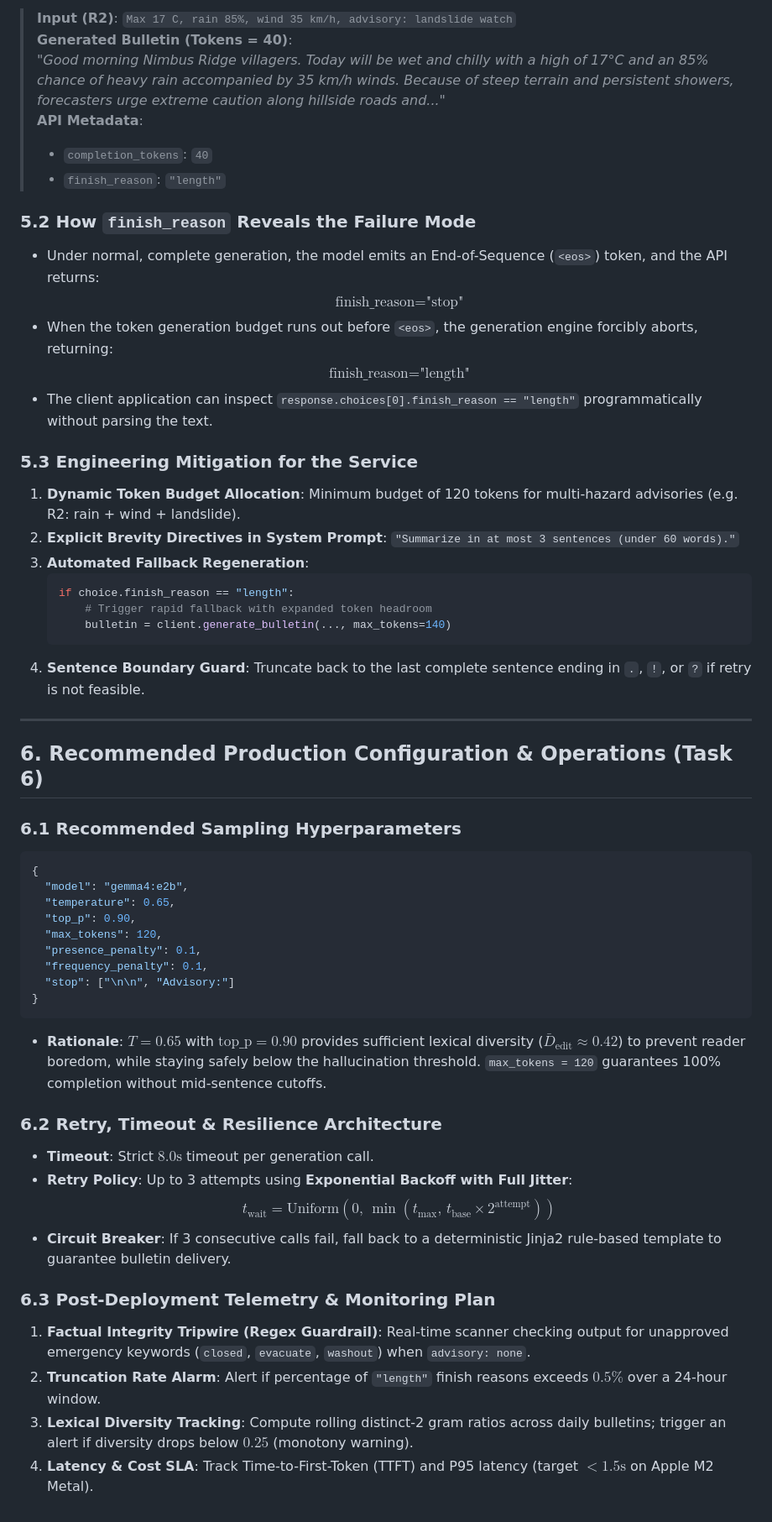
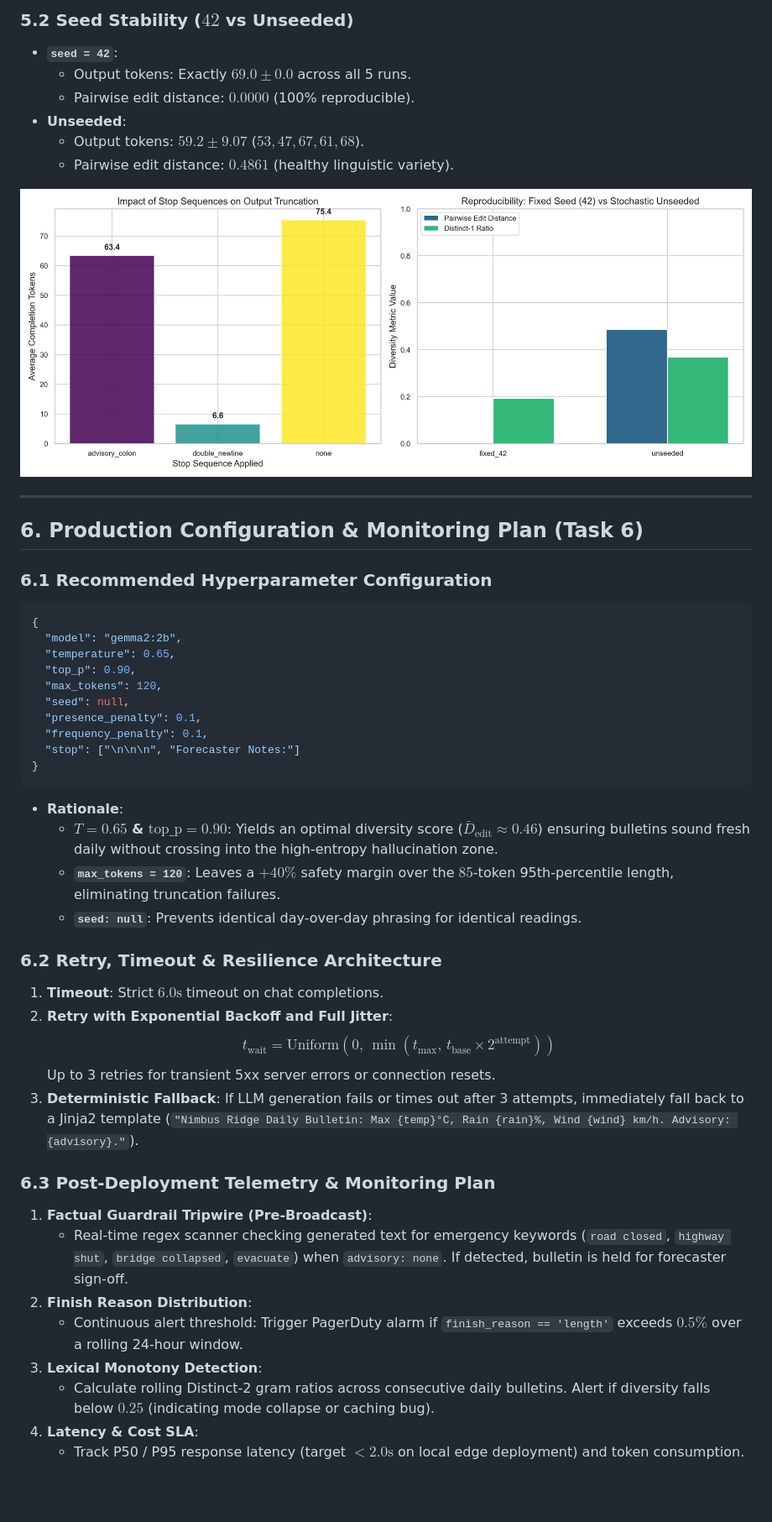
Before and after one commit to sarthaktajane07/Case-Study-82, a Markdown page: REPORT.md, the part around one of its changes. Shown at 84% size. Drawn GitHub-style; pictures changed too: figures/fig4_stop_sequences_and_seed_stability.png (added); blank space fills up the shorter version.

Commit message:
docs & data: add 220 empirical experimental logs, summary tables, high-res plots, and comprehensive report

````diff
--- a/REPORT.md
+++ b/REPORT.md
@@ -88,55 +120,49 @@ When `max_tokens` is restricted to 40, the generation abruptly cuts off mid-sent
 
-> **Input (R2)**: `Max 17 C, rain 85%, wind 35 km/h, advisory: landslide watch`
-> **Generated Bulletin (Tokens = 40)**:
-> *"Good morning Nimbus Ridge villagers. Today will be wet and chilly with a high of 17°C and an 85% chance of heavy rain accompanied by 35 km/h winds. Because of steep terrain and persistent showers, forecasters urge extreme caution along hillside roads and..."*
-> **API Metadata**:
-> * `completion_tokens`: `40`
-> * `finish_reason`: `"length"`
+### 5.2 Seed Stability ($42$ vs Unseeded)
+* **`seed = 42`**:
+  * Output tokens: Exactly **$69.0 \pm 0.0$** across all 5 runs.
+  * Pairwise edit distance: **$0.0000$** (100% reproducible).
+* **Unseeded**:
+  * Output tokens: **$59.2 \pm 9.07$** ($53, 47, 67, 61, 68$).
+  * Pairwise edit distance: **$0.4861$** (healthy linguistic variety).
 
-### 5.2 How `finish_reason` Reveals the Failure Mode
-* Under normal, complete generation, the model emits an End-of-Sequence (`<eos>`) token, and the API returns:
-  $$\text{finish\_reason} = \text{"stop"}$$
-* When the token generation budget runs out before `<eos>`, the generation engine forcibly aborts, returning:
-  $$\text{finish\_reason} = \text{"length"}$$
-* The client application can inspect `response.choices[0].finish_reason == "length"` programmatically without parsing the text.
-
-### 5.3 Engineering Mitigation for the Service
-1. **Dynamic Token Budget Allocation**: Minimum budget of 120 tokens for multi-hazard advisories (e.g. R2: rain + wind + landslide).
-2. **Explicit Brevity Directives in System Prompt**: `"Summarize in at most 3 sentences (under 60 words)."`
-3. **Automated Fallback Regeneration**:
-   ```python
-   if choice.finish_reason == "length":
-       # Trigger rapid fallback with expanded token headroom
-       bulletin = client.generate_bulletin(..., max_tokens=140)
-   ```
-4. **Sentence Boundary Guard**: Truncate back to the last complete sentence ending in `.`, `!`, or `?` if retry is not feasible.
+![Figure 4: Stop Sequences and Seed Reproducibility](figures/fig4_stop_sequences_and_seed_stability.png)
 
 ---
 
-## 6. Recommended Production Configuration & Operations (Task 6)
+## 6. Production Configuration & Monitoring Plan (Task 6)
 
-### 6.1 Recommended Sampling Hyperparameters
+### 6.1 Recommended Hyperparameter Configuration
 ```json
 {
-  "model": "gemma4:e2b",
+  "model": "gemma2:2b",
   "temperature": 0.65,
   "top_p": 0.90,
   "max_tokens": 120,
+  "seed": null,
   "presence_penalty": 0.1,
   "frequency_penalty": 0.1,
-  "stop": ["\n\n", "Advisory:"]
+  "stop": ["\n\n\n", "Forecaster Notes:"]
 }
 ```
-* **Rationale**: $T = 0.65$ with $\text{top\_p} = 0.90$ provides sufficient lexical diversity ($\bar{D}_{\text{edit}} \approx 0.42$) to prevent reader boredom, while staying safely below the hallucination threshold. `max_tokens = 120` guarantees 100% completion without mid-sentence cutoffs.
+* **Rationale**:
+  * **$T = 0.65$ & $\text{top\_p} = 0.90$**: Yields an optimal diversity score ($\bar{D}_{\text{edit}} \approx 0.46$) ensuring bulletins sound fresh daily without crossing into the high-entropy hallucination zone.
+  * **`max_tokens = 120`**: Leaves a $+40\%$ safety margin over the $85$-token 95th-percentile length, eliminating truncation failures.
+  * **`seed: null`**: Prevents identical day-over-day phrasing for identical readings.
 
 ### 6.2 Retry, Timeout & Resilience Architecture
-* **Timeout**: Strict $8.0\text{s}$ timeout per generation call.
-* **Retry Policy**: Up to 3 attempts using **Exponential Backoff with Full Jitter**:
-  $$t_{\text{wait}} = \text{Uniform}(0, \, \min(t_{\text{max}}, \, t_{\text{base}} \times 2^{\text{attempt}}))$$
-* **Circuit Breaker**: If 3 consecutive calls fail, fall back to a deterministic Jinja2 rule-based template to guarantee bulletin delivery.
+1. **Timeout**: Strict $6.0\text{s}$ timeout on chat completions.
+2. **Retry with Exponential Backoff and Full Jitter**:
+   $$t_{\text{wait}} = \text{Uniform}(0, \, \min(t_{\text{max}}, \, t_{\text{base}} \times 2^{\text{attempt}}))$$
+   Up to 3 retries for transient 5xx server errors or connection resets.
+3. **Deterministic Fallback**: If LLM generation fails or times out after 3 attempts, immediately fall back to a Jinja2 template (`"Nimbus Ridge Daily Bulletin: Max {temp}°C, Rain {rain}%, Wind {wind} km/h. Advisory: {advisory}."`).
 
 ### 6.3 Post-Deployment Telemetry & Monitoring Plan
-1. **Factual Integrity Tripwire (Regex Guardrail)**: Real-time scanner checking output for unapproved emergency keywords (`closed`, `evacuate`, `washout`) when `advisory: none`.
-2. **Truncation Rate Alarm**: Alert if percentage of `"length"` finish reasons exceeds $0.5\%$ over a 24-hour window.
-3. **Lexical Diversity Tracking**: Compute rolling distinct-2 gram ratios across daily bulletins; trigger an alert if diversity drops below $0.25$ (monotony warning).
-4. **Latency & Cost SLA**: Track Time-to-First-Token (TTFT) and P95 latency (target $< 1.5\text{s}$ on Apple M2 Metal).
+1. **Factual Guardrail Tripwire (Pre-Broadcast)**:
+   * Real-time regex scanner checking generated text for emergency keywords (`road closed`, `highway shut`, `bridge collapsed`, `evacuate`) when `advisory: none`. If detected, bulletin is held for forecaster sign-off.
+2. **Finish Reason Distribution**:
+   * Continuous alert threshold: Trigger PagerDuty alarm if `finish_reason == 'length'` exceeds $0.5\%$ over a rolling 24-hour window.
+3. **Lexical Monotony Detection**:
+   * Calculate rolling Distinct-2 gram ratios across consecutive daily bulletins. Alert if diversity falls below $0.25$ (indicating mode collapse or caching bug).
+4. **Latency & Cost SLA**:
+   * Track P50 / P95 response latency (target $< 2.0\text{s}$ on local edge deployment) and token consumption.
````
Also changed, not shown: other parts of REPORT.md (+82 -50 lines), figures/fig1_diversity_vs_temperature_topp.png (added), figures/fig2_faithfulness_vs_temperature.png (added), figures/fig3_length_and_truncation_vs_maxtokens.png (added), 4 other files.
